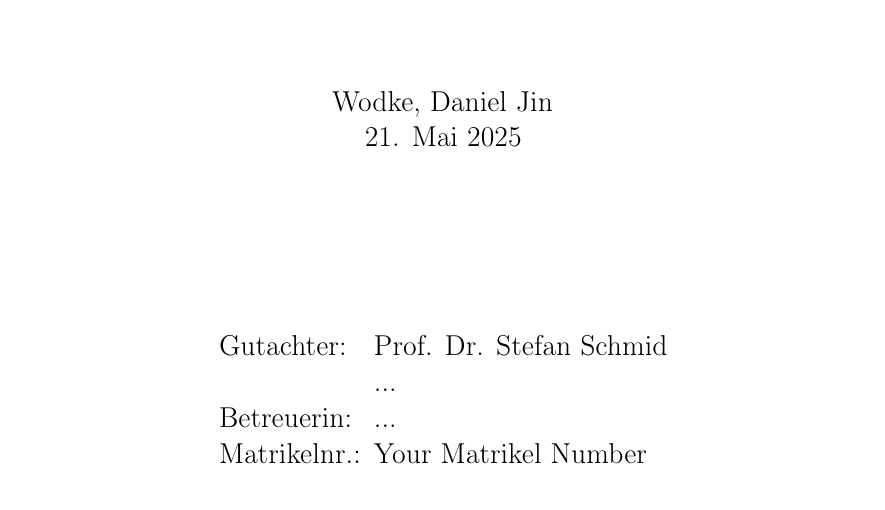
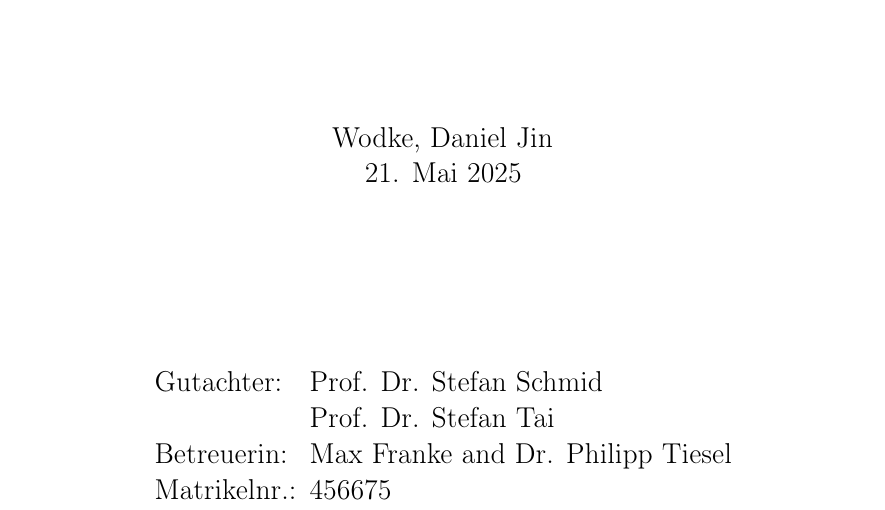
Before and after one commit to thisIsDanielJin/thesis-latexfile, a LaTeX thesis (main.tex): part of page 1 of 18, cut so that both start at the same text. Compiled offline with pdfLaTeX.

Commit message:
deckblatt changes

```diff
--- a/main.tex
+++ b/main.tex
@@ -108,9 +108,9 @@
 			\begin{minipage}{\linewidth}
 				\begin{tabbing}
 					Gutachter:\quad \=Prof. Dr. Stefan Schmid\\
-					\> ...\\
-					Betreuerin:       \> ...\\
-					Matrikelnr.: \> Your Matrikel Number\\
+					\> Prof. Dr. Stefan Tai\\
+					Betreuerin:       \> Max Franke and Dr. Philipp Tiesel\\
+					Matrikelnr.: \> 456675\\
 				\end{tabbing}
 			\end{minipage}
 
```
Also changed, not shown: main.pdf, 3 other files.
